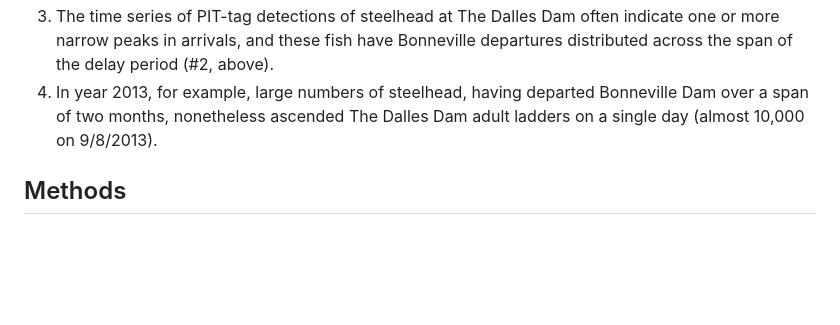
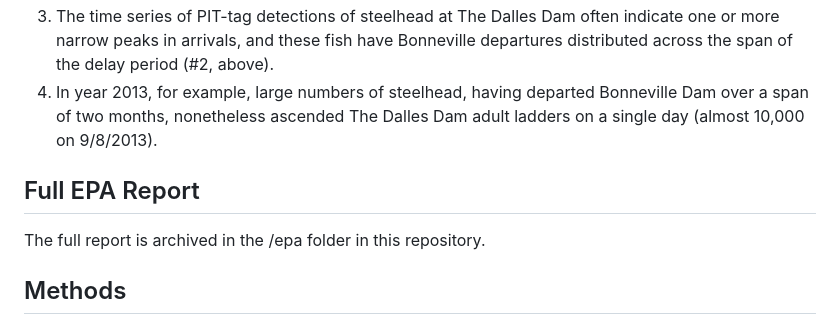
Before and after one commit to salmonetics/Columbia_CWR, a Markdown page: README.md, the part around the change. Drawn GitHub-style; blank space fills up the shorter version.

Commit message:
Added text pointing to archived EPA report

```diff
--- a/README.md
+++ b/README.md
@@ -6,6 +6,9 @@ This report is submitted as supplemental data and analysis for the EPA document
 1. Onset of delay is described as the point in the migration season where the probability of a fish having an unusually long BON-TDD transit time increases, and this coincides with dam scroll case temperatures above 20-21C. The lessening of this probability coincides with water temperatures decreasing below that threshold.
 1. The time series of PIT-tag detections of steelhead at The Dalles Dam often indicate one or more narrow peaks in arrivals, and these fish have Bonneville departures distributed across the span of the delay period (#2, above).
 1. In year 2013, for example, large numbers of steelhead, having departed Bonneville Dam over a span of two months, nonetheless ascended The Dalles Dam adult ladders on a single day (almost 10,000 on 9/8/2013).
+
+## Full EPA Report
+The full report is archived in the /epa folder in this repository.
 
 ## Methods
 PIT-tag detections for Chinook and Steelhead were obtained from the PTAGIS database (https://ptagis.org/). A query of type “Interrogation Summary” was created, which retrieves the first and last detections (timestamp) at each interrogation site. Other attributes output in the search results included unique tag (one for each fish), run (e.g. Summer, Fall…), rear-type (Natural Origin or Wild, Hatchery), release site (PTAGIS code, basin, subbasin) and species.
```
